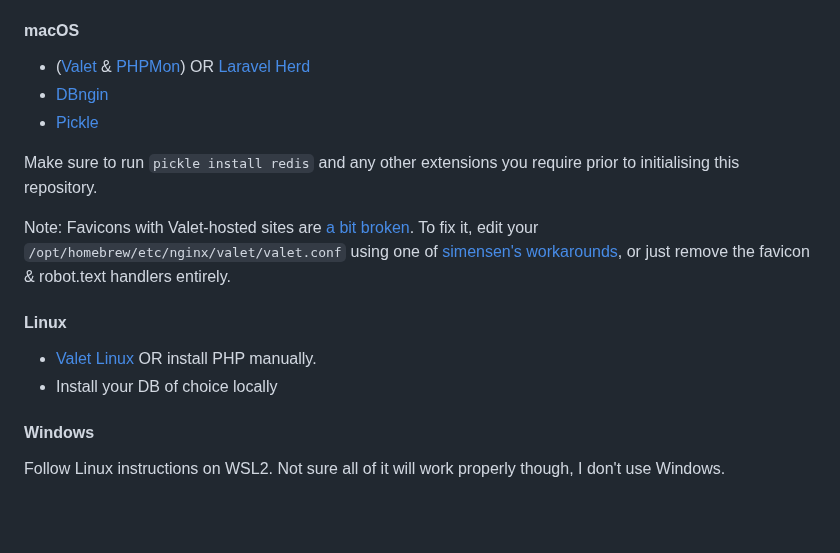
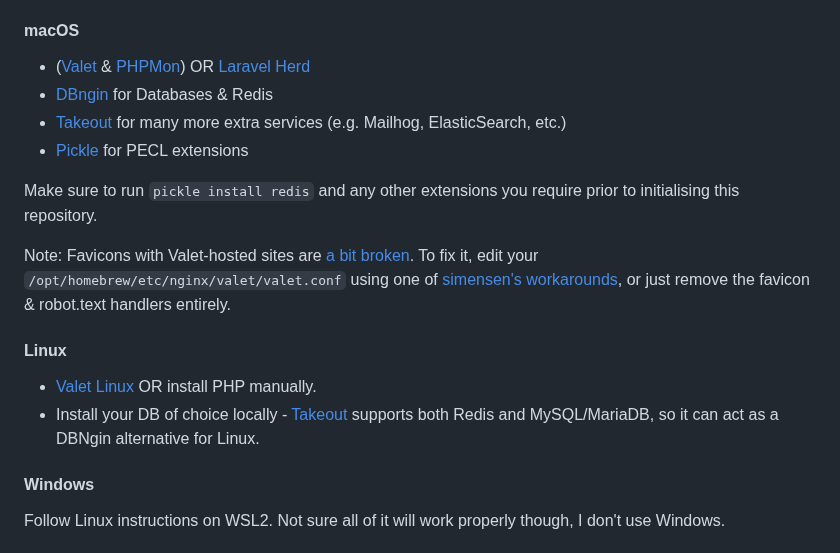
Before and after one commit to nikspyratos/toybox, a Markdown page: README.md, the part around the change. Rendered like a GitHub page; blank space fills up the shorter version.

Commit message:
Feat: Add tighten/takeout to guide

```diff
--- a/README.md
+++ b/README.md
@@ -172,8 +172,9 @@ For details, look in [bin/init_dev.sh](bin/init_dev.sh).
 #### macOS
 
 - ([Valet](https://laravel.com/docs/10.x/valet) & [PHPMon](https://phpmon.app/)) OR [Laravel Herd](https://herd.laravel.com/)
-- [DBngin](https://dbngin.com/)
-- [Pickle](https://github.com/FriendsOfPHP/pickle/)
+- [DBngin](https://dbngin.com/) for Databases & Redis
+- [Takeout](https://github.com/tighten/takeout) for many more extra services (e.g. Mailhog, ElasticSearch, etc.)
+- [Pickle](https://github.com/FriendsOfPHP/pickle/) for PECL extensions
 
 Make sure to run `pickle install redis` and any other extensions you require prior to initialising this repository.
 
@@ -182,7 +183,7 @@ Note: Favicons with Valet-hosted sites are [a bit broken](https://github.com/lar
 #### Linux
 
 - [Valet Linux](https://cpriego.github.io/valet-linux/) OR install PHP manually.
-- Install your DB of choice locally
+- Install your DB of choice locally - [Takeout](https://github.com/tighten/takeout) supports both Redis and MySQL/MariaDB, so it can act as a DBNgin alternative for Linux.
 
 #### Windows
 
```
